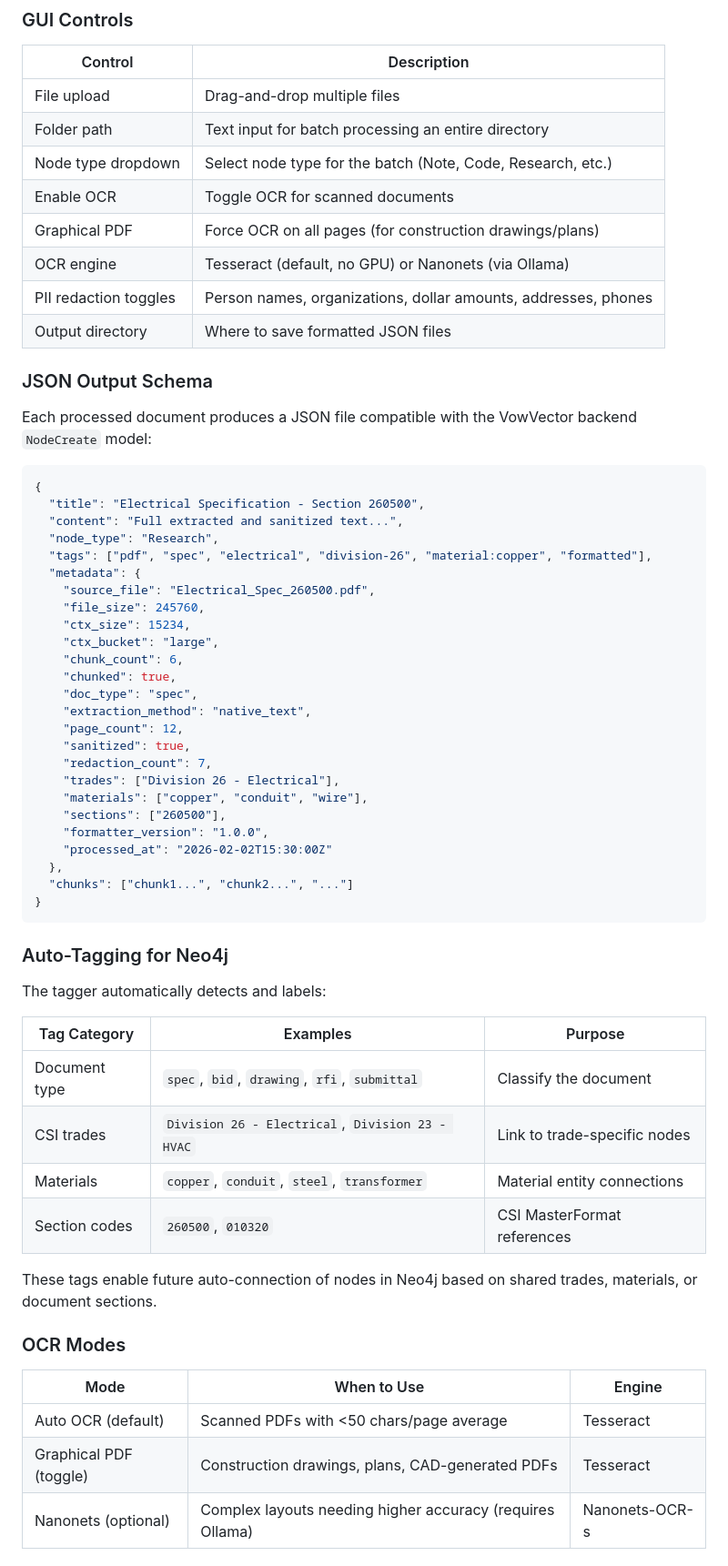
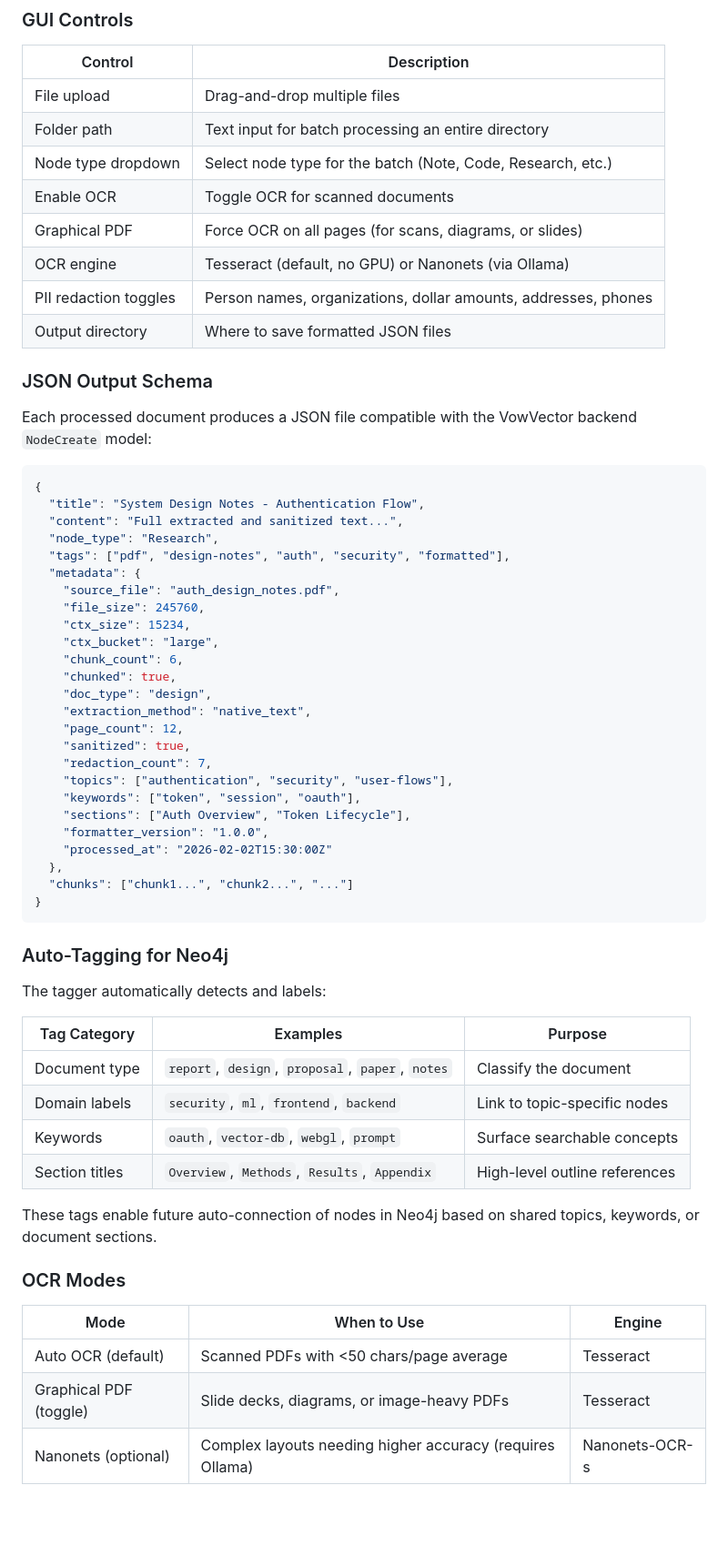
Before and after one commit to SnowTy80/VowVector, a Markdown page: README.md, the part around one of its changes. Shown at 91% size. Drawn GitHub-style; blank space fills up the shorter version.

Commit message:
Refactor README to generalize examples

````diff
--- a/README.md
+++ b/README.md
@@ -333,7 +333,7 @@ Optional: to enable Nanonets OCR, place `Nanonets-OCR-s-Q8_0.gguf` at
 | Folder path            | Text input for batch processing an entire directory          |
 | Node type dropdown     | Select node type for the batch (Note, Code, Research, etc.)  |
 | Enable OCR             | Toggle OCR for scanned documents                             |
-| Graphical PDF          | Force OCR on all pages (for construction drawings/plans)     |
+| Graphical PDF          | Force OCR on all pages (for scans, diagrams, or slides)      |
 | OCR engine             | Tesseract (default, no GPU) or Nanonets (via Ollama)         |
 | PII redaction toggles  | Person names, organizations, dollar amounts, addresses, phones|
 | Output directory       | Where to save formatted JSON files                           |
@@ -344,25 +344,25 @@ Each processed document produces a JSON file compatible with the VowVector backe
 
 ```json
 {
-  "title": "Electrical Specification - Section 260500",
+  "title": "System Design Notes - Authentication Flow",
   "content": "Full extracted and sanitized text...",
   "node_type": "Research",
-  "tags": ["pdf", "spec", "electrical", "division-26", "material:copper", "formatted"],
+  "tags": ["pdf", "design-notes", "auth", "security", "formatted"],
   "metadata": {
-    "source_file": "Electrical_Spec_260500.pdf",
+    "source_file": "auth_design_notes.pdf",
     "file_size": 245760,
     "ctx_size": 15234,
     "ctx_bucket": "large",
     "chunk_count": 6,
     "chunked": true,
-    "doc_type": "spec",
+    "doc_type": "design",
     "extraction_method": "native_text",
     "page_count": 12,
     "sanitized": true,
     "redaction_count": 7,
-    "trades": ["Division 26 - Electrical"],
-    "materials": ["copper", "conduit", "wire"],
-    "sections": ["260500"],
+    "topics": ["authentication", "security", "user-flows"],
+    "keywords": ["token", "session", "oauth"],
+    "sections": ["Auth Overview", "Token Lifecycle"],
     "formatter_version": "1.0.0",
     "processed_at": "2026-02-02T15:30:00Z"
   },
@@ -376,19 +376,19 @@ The tagger automatically detects and labels:
 
 | Tag Category   | Examples                                            | Purpose                        |
 |----------------|-----------------------------------------------------|--------------------------------|
-| Document type  | `spec`, `bid`, `drawing`, `rfi`, `submittal`        | Classify the document          |
-| CSI trades     | `Division 26 - Electrical`, `Division 23 - HVAC`    | Link to trade-specific nodes   |
-| Materials      | `copper`, `conduit`, `steel`, `transformer`          | Material entity connections    |
-| Section codes  | `260500`, `010320`                                   | CSI MasterFormat references    |
+| Document type  | `report`, `design`, `proposal`, `paper`, `notes`    | Classify the document          |
+| Domain labels  | `security`, `ml`, `frontend`, `backend`             | Link to topic-specific nodes   |
+| Keywords       | `oauth`, `vector-db`, `webgl`, `prompt`             | Surface searchable concepts    |
+| Section titles | `Overview`, `Methods`, `Results`, `Appendix`        | High-level outline references  |
 
-These tags enable future auto-connection of nodes in Neo4j based on shared trades, materials, or document sections.
+These tags enable future auto-connection of nodes in Neo4j based on shared topics, keywords, or document sections.
 
 ### OCR Modes
 
 | Mode                    | When to Use                                         | Engine    |
 |-------------------------|-----------------------------------------------------|-----------|
 | Auto OCR (default)      | Scanned PDFs with <50 chars/page average            | Tesseract |
-| Graphical PDF (toggle)  | Construction drawings, plans, CAD-generated PDFs    | Tesseract |
+| Graphical PDF (toggle)  | Slide decks, diagrams, or image-heavy PDFs          | Tesseract |
 | Nanonets (optional)     | Complex layouts needing higher accuracy (requires Ollama) | Nanonets-OCR-s |
 
 ### Sanitization
````
Also changed, not shown: other parts of README.md (+11 -11 lines).
